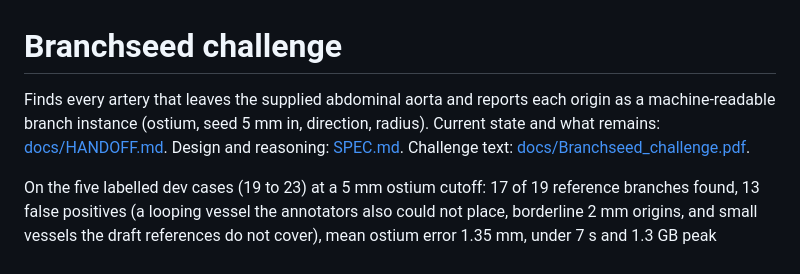
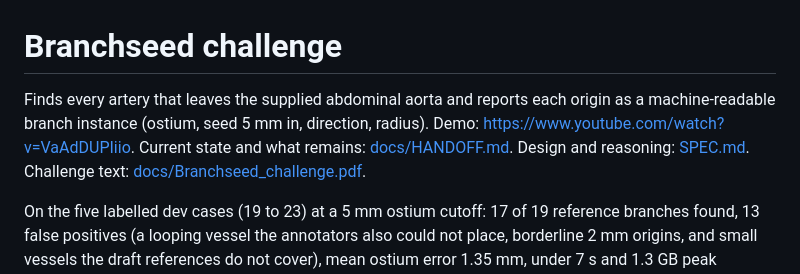
Before and after one commit to Awais-H/aorta-analysis, a Markdown page: README.md, the part around the change. GitHub-like rendering.

Commit message:
Add the demo video link to the README.

```diff
--- a/README.md
+++ b/README.md
@@ -1,6 +1,6 @@
 # Branchseed challenge
 
-Finds every artery that leaves the supplied abdominal aorta and reports each origin as a machine-readable branch instance (ostium, seed 5 mm in, direction, radius). Current state and what remains: [docs/HANDOFF.md](docs/HANDOFF.md). Design and reasoning: [SPEC.md](SPEC.md). Challenge text: [docs/Branchseed_challenge.pdf](docs/Branchseed_challenge.pdf).
+Finds every artery that leaves the supplied abdominal aorta and reports each origin as a machine-readable branch instance (ostium, seed 5 mm in, direction, radius). Demo: [https://www.youtube.com/watch?v=VaAdDUPIiio](https://www.youtube.com/watch?v=VaAdDUPIiio). Current state and what remains: [docs/HANDOFF.md](docs/HANDOFF.md). Design and reasoning: [SPEC.md](SPEC.md). Challenge text: [docs/Branchseed_challenge.pdf](docs/Branchseed_challenge.pdf).
 
 On the five labelled dev cases (19 to 23) at a 5 mm ostium cutoff: 17 of 19 reference branches found, 13 false positives (a looping vessel the annotators also could not place, borderline 2 mm origins, and small vessels the draft references do not cover), mean ostium error 1.35 mm, under 7 s and 1.3 GB peak memory per case on a laptop CPU. Details in `results/`: scores, ledger, sweeps, invariants, the predictions for all 25 dev cases (`results/predictions/`) and the visual checks (`results/visual_checks/`).
 
```
